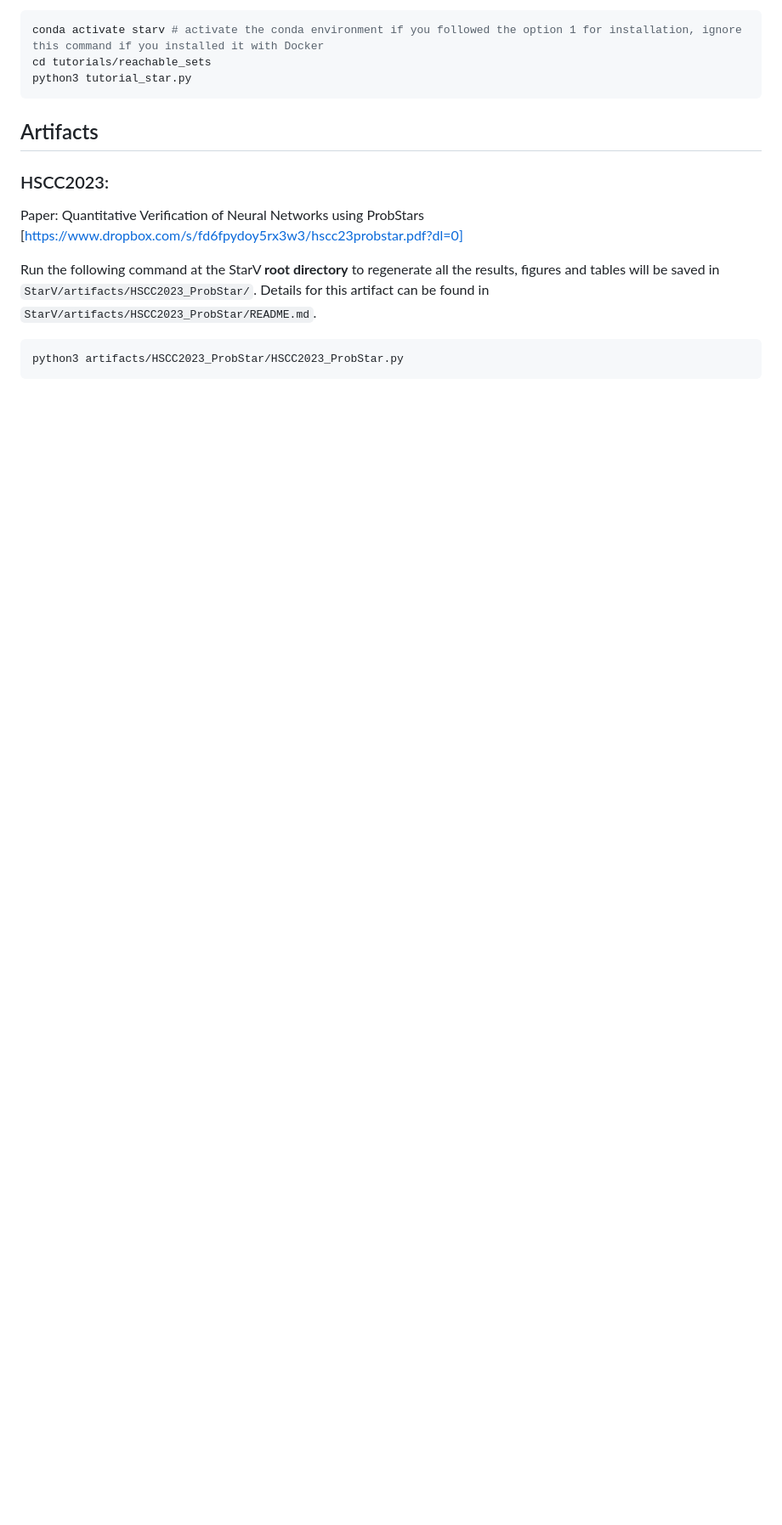
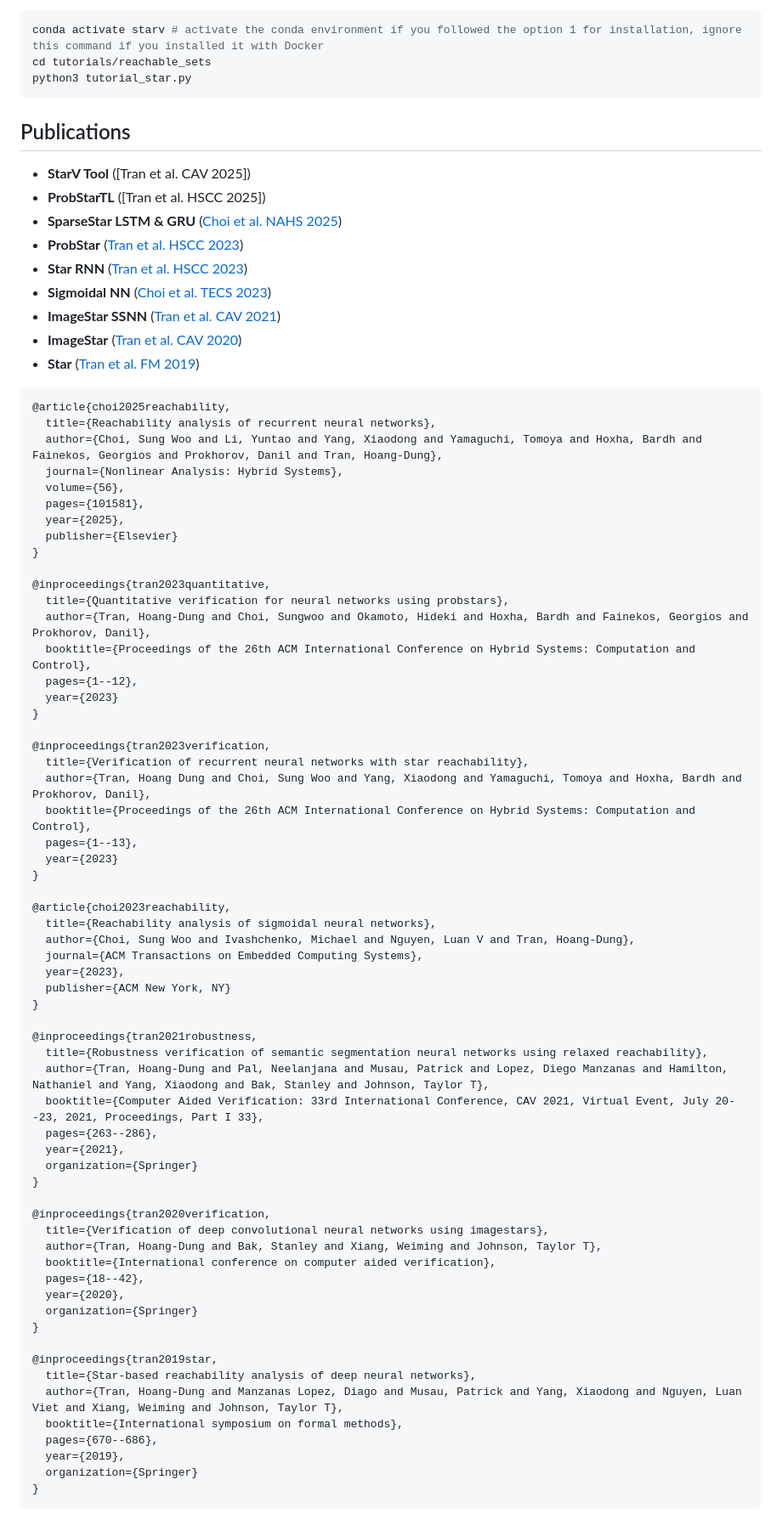
Before and after one commit to V2A2/StarV, a Markdown page: README.md, the part around the change printed below. Shown: that part at 85% size. GitHub-like rendering; blank space fills up the shorter version.

````diff
--- a/README.md
+++ b/README.md
@@ -217,16 +248,77 @@ cd tutorials/reachable_sets
 python3 tutorial_star.py
 ```
 
+## Publications
+- **StarV Tool** ([Tran et al. CAV 2025])
+- **ProbStarTL** ([Tran et al. HSCC 2025])
+- **SparseStar LSTM & GRU** ([Choi et al. NAHS 2025](https://doi.org/10.1016/j.nahs.2025.101581))
+- **ProbStar** ([Tran et al. HSCC 2023](https://dl.acm.org/doi/10.1145/3575870.3587112))
+- **Star RNN** ([Tran et al. HSCC 2023](https://dl.acm.org/doi/10.1145/3575870.3587128))
+- **Sigmoidal NN** ([Choi et al. TECS 2023](https://dl.acm.org/doi/10.1145/3627991))
+- **ImageStar SSNN** ([Tran et al. CAV 2021](https://doi.org/10.1007/978-3-030-81685-8_12))
+- **ImageStar** ([Tran et al. CAV 2020](https://dl.acm.org/doi/10.1007/978-3-030-53288-8_2))
+- **Star** ([Tran et al. FM 2019](https://dl.acm.org/doi/10.1007/978-3-030-30942-8_39))
 
 
-## Artifacts
-### HSCC2023:
+```
+@article{choi2025reachability,
+  title={Reachability analysis of recurrent neural networks},
+  author={Choi, Sung Woo and Li, Yuntao and Yang, Xiaodong and Yamaguchi, Tomoya and Hoxha, Bardh and Fainekos, Georgios and Prokhorov, Danil and Tran, Hoang-Dung},
+  journal={Nonlinear Analysis: Hybrid Systems},
+  volume={56},
+  pages={101581},
+  year={2025},
+  publisher={Elsevier}
+}
 
-Paper: Quantitative Verification of Neural Networks using ProbStars [https://www.dropbox.com/s/fd6fpydoy5rx3w3/hscc23probstar.pdf?dl=0]
+@inproceedings{tran2023quantitative,
+  title={Quantitative verification for neural networks using probstars},
+  author={Tran, Hoang-Dung and Choi, Sungwoo and Okamoto, Hideki and Hoxha, Bardh and Fainekos, Georgios and Prokhorov, Danil},
+  booktitle={Proceedings of the 26th ACM International Conference on Hybrid Systems: Computation and Control},
+  pages={1--12},
+  year={2023}
+}
 
-Run the following command at the StarV **root directory** to regenerate all the results, figures and tables will be saved in ```StarV/artifacts/HSCC2023_ProbStar/```.
-Details for this artifact can be found in ```StarV/artifacts/HSCC2023_ProbStar/README.md```.
+@inproceedings{tran2023verification,
+  title={Verification of recurrent neural networks with star reachability},
+  author={Tran, Hoang Dung and Choi, Sung Woo and Yang, Xiaodong and Yamaguchi, Tomoya and Hoxha, Bardh and Prokhorov, Danil},
+  booktitle={Proceedings of the 26th ACM International Conference on Hybrid Systems: Computation and Control},
+  pages={1--13},
+  year={2023}
+}
 
-```bash
-python3 artifacts/HSCC2023_ProbStar/HSCC2023_ProbStar.py
+@article{choi2023reachability,
+  title={Reachability analysis of sigmoidal neural networks},
+  author={Choi, Sung Woo and Ivashchenko, Michael and Nguyen, Luan V and Tran, Hoang-Dung},
+  journal={ACM Transactions on Embedded Computing Systems},
+  year={2023},
+  publisher={ACM New York, NY}
+}
+
+@inproceedings{tran2021robustness,
+  title={Robustness verification of semantic segmentation neural networks using relaxed reachability},
+  author={Tran, Hoang-Dung and Pal, Neelanjana and Musau, Patrick and Lopez, Diego Manzanas and Hamilton, Nathaniel and Yang, Xiaodong and Bak, Stanley and Johnson, Taylor T},
+  booktitle={Computer Aided Verification: 33rd International Conference, CAV 2021, Virtual Event, July 20--23, 2021, Proceedings, Part I 33},
+  pages={263--286},
+  year={2021},
+  organization={Springer}
+}
+
+@inproceedings{tran2020verification,
+  title={Verification of deep convolutional neural networks using imagestars},
+  author={Tran, Hoang-Dung and Bak, Stanley and Xiang, Weiming and Johnson, Taylor T},
+  booktitle={International conference on computer aided verification},
+  pages={18--42},
+  year={2020},
+  organization={Springer}
+}
+
+@inproceedings{tran2019star,
+  title={Star-based reachability analysis of deep neural networks},
+  author={Tran, Hoang-Dung and Manzanas Lopez, Diago and Musau, Patrick and Yang, Xiaodong and Nguyen, Luan Viet and Xiang, Weiming and Johnson, Taylor T},
+  booktitle={International symposium on formal methods},
+  pages={670--686},
+  year={2019},
+  organization={Springer}
+}
 ```
````
Also changed, not shown: other parts of README.md (+67 -27 lines).
